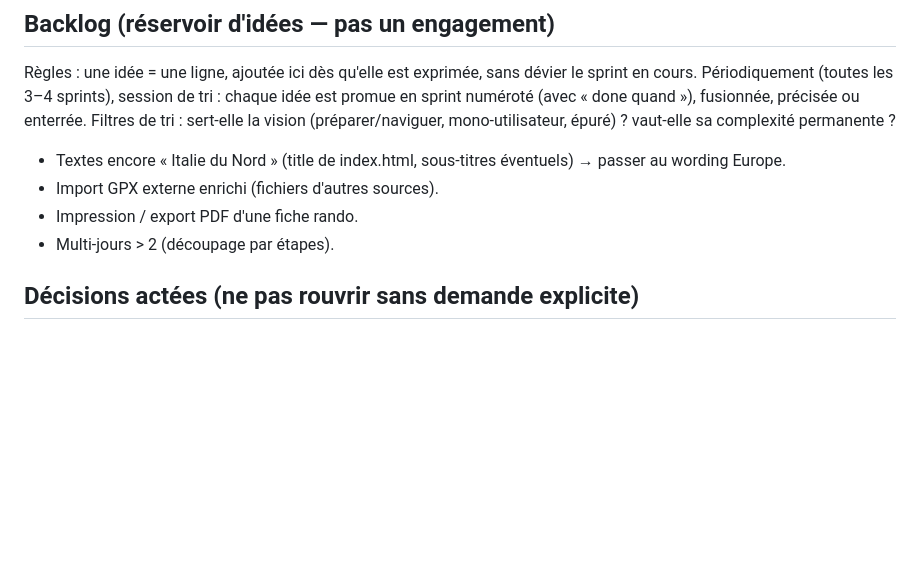
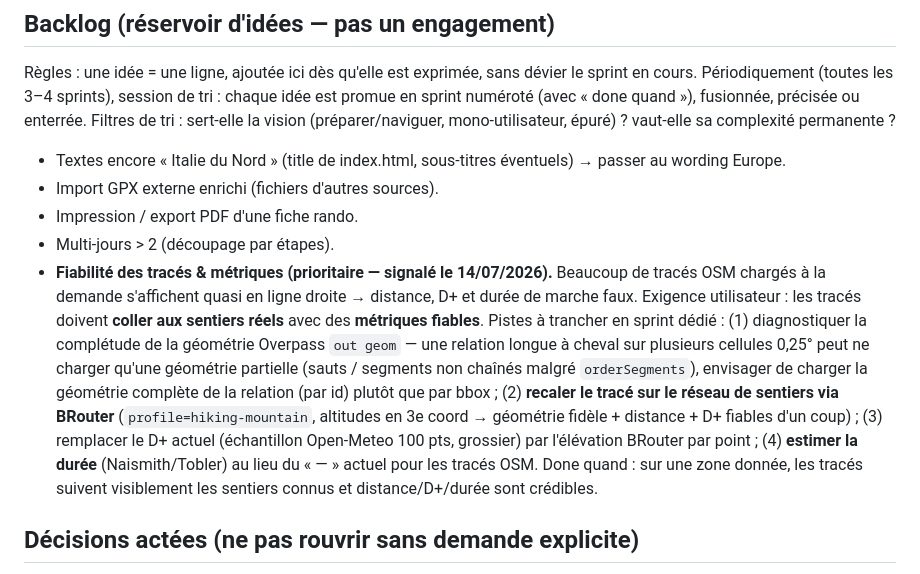
Before and after one commit to annibalXsancho/sancho-rossi, a Markdown page: ROADMAP.md, the part around the change. Drawn GitHub-style; blank space fills up the shorter version.

Commit message:
Backlog : fiabilité des tracés & métriques (tracés OSM en ligne droite, D+/distance/durée faux)
Co-Authored-By: Claude Opus 4.8 <noreply@anthropic.com>

```diff
--- a/ROADMAP.md
+++ b/ROADMAP.md
@@ -42,6 +42,7 @@ Règles : une idée = une ligne, ajoutée ici dès qu'elle est exprimée, sans d
 - Import GPX externe enrichi (fichiers d'autres sources).
 - Impression / export PDF d'une fiche rando.
 - Multi-jours > 2 (découpage par étapes).
+- **Fiabilité des tracés & métriques (prioritaire — signalé le 14/07/2026).** Beaucoup de tracés OSM chargés à la demande s'affichent quasi en ligne droite → distance, D+ et durée de marche faux. Exigence utilisateur : les tracés doivent **coller aux sentiers réels** avec des **métriques fiables**. Pistes à trancher en sprint dédié : (1) diagnostiquer la complétude de la géométrie Overpass `out geom` — une relation longue à cheval sur plusieurs cellules 0,25° peut ne charger qu'une géométrie partielle (sauts / segments non chaînés malgré `orderSegments`), envisager de charger la géométrie complète de la relation (par id) plutôt que par bbox ; (2) **recaler le tracé sur le réseau de sentiers via BRouter** (`profile=hiking-mountain`, altitudes en 3e coord → géométrie fidèle + distance + D+ fiables d'un coup) ; (3) remplacer le D+ actuel (échantillon Open-Meteo 100 pts, grossier) par l'élévation BRouter par point ; (4) **estimer la durée** (Naismith/Tobler) au lieu du « — » actuel pour les tracés OSM. Done quand : sur une zone donnée, les tracés suivent visiblement les sentiers connus et distance/D+/durée sont crédibles.
 
 ## Décisions actées (ne pas rouvrir sans demande explicite)
 - Statique sans Node ; GitHub Pages ; IndexedDB pour le volumineux.
```
